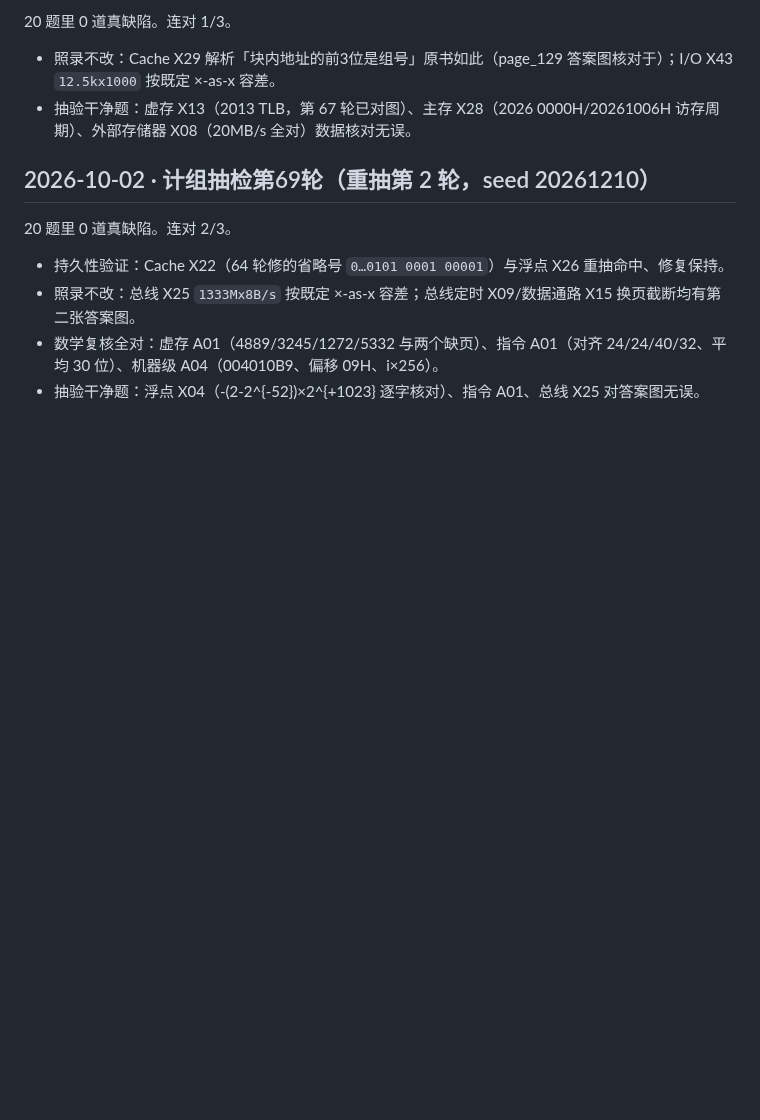
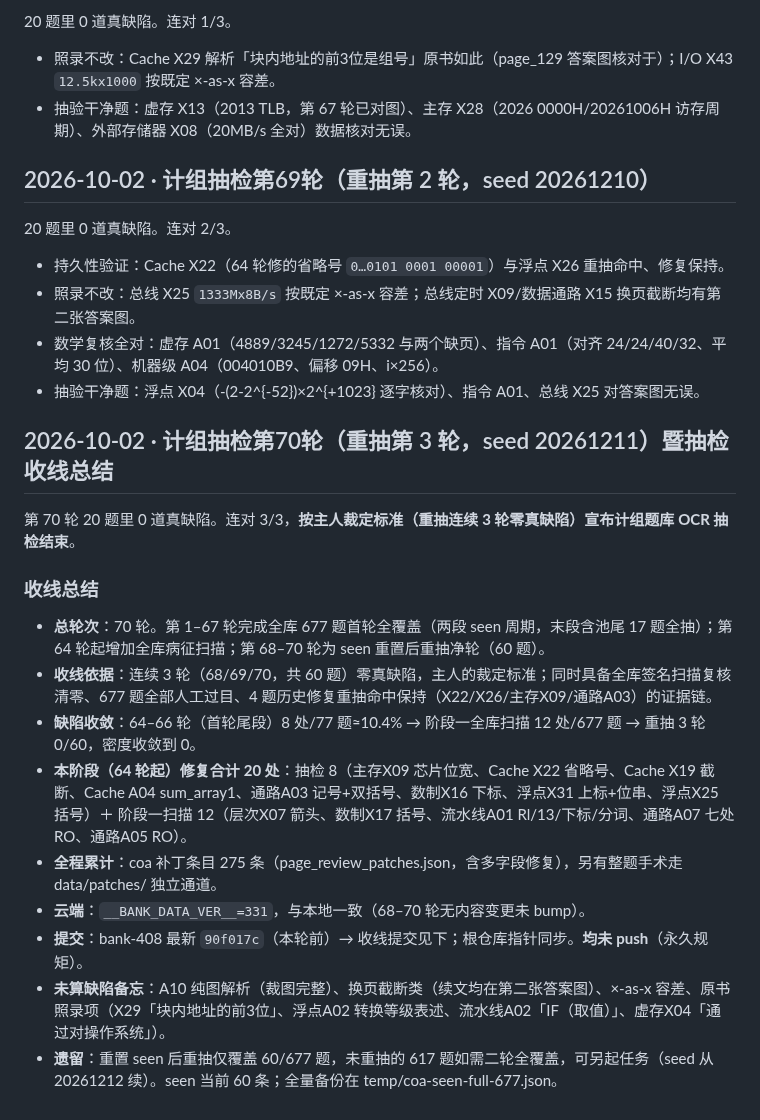
Before and after one commit to justcodeit404/wangdao-408-question-bank, a Markdown page: doc/ocr-fixes.md, the part around the change. Drawn GitHub-style; blank space fills up the shorter version.

Commit message:
计组抽检第70轮零缺陷，连对3/3达标收线：70轮全程总结归档

```diff
--- a/doc/ocr-fixes.md
+++ b/doc/ocr-fixes.md
@@ -2193,3 +2193,19 @@ X45 修复后全库搜同图族（Switch/Hub 拓扑），又发现 3 道同病
 - 照录不改：总线 X25 `1333Mx8B/s` 按既定 ×-as-x 容差；总线定时 X09/数据通路 X15 换页截断均有第二张答案图。
 - 数学复核全对：虚存 A01（4889/3245/1272/5332 与两个缺页）、指令 A01（对齐 24/24/40/32、平均 30 位）、机器级 A04（004010B9、偏移 09H、i×256）。
 - 抽验干净题：浮点 X04（-(2-2^{-52})×2^{+1023} 逐字核对）、指令 A01、总线 X25 对答案图无误。
+
+## 2026-10-02 · 计组抽检第70轮（重抽第 3 轮，seed 20261211）暨抽检收线总结
+
+第 70 轮 20 题里 0 道真缺陷。连对 3/3，**按主人裁定标准（重抽连续 3 轮零真缺陷）宣布计组题库 OCR 抽检结束**。
+
+### 收线总结
+
+- **总轮次**：70 轮。第 1–67 轮完成全库 677 题首轮全覆盖（两段 seen 周期，末段含池尾 17 题全抽）；第 64 轮起增加全库病征扫描；第 68–70 轮为 seen 重置后重抽净轮（60 题）。
+- **收线依据**：连续 3 轮（68/69/70，共 60 题）零真缺陷，主人的裁定标准；同时具备全库签名扫描复核清零、677 题全部人工过目、4 题历史修复重抽命中保持（X22/X26/主存X09/通路A03）的证据链。
+- **缺陷收敛**：64–66 轮（首轮尾段）8 处/77 题≈10.4% → 阶段一全库扫描 12 处/677 题 → 重抽 3 轮 0/60，密度收敛到 0。
+- **本阶段（64 轮起）修复合计 20 处**：抽检 8（主存X09 芯片位宽、Cache X22 省略号、Cache X19 截断、Cache A04 sum_array1、通路A03 记号+双括号、数制X16 下标、浮点X31 上标+位串、浮点X25 括号）＋ 阶段一扫描 12（层次X07 箭头、数制X17 括号、流水线A01 Rl/13/下标/分词、通路A07 七处 RO、通路A05 RO）。
+- **全程累计**：coa 补丁条目 275 条（page_review_patches.json，含多字段修复），另有整题手术走 data/patches/ 独立通道。
+- **云端**：`__BANK_DATA_VER__=331`，与本地一致（68–70 轮无内容变更未 bump）。
+- **提交**：bank-408 最新 `90f017c`（本轮前）→ 收线提交见下；根仓库指针同步。**均未 push**（永久规矩）。
+- **未算缺陷备忘**：A10 纯图解析（裁图完整）、换页截断类（续文均在第二张答案图）、×-as-x 容差、原书照录项（X29「块内地址的前3位」、浮点A02 转换等级表述、流水线A02「IF（取值）」、虚存X04「通过对操作系统」）。
+- **遗留**：重置 seen 后重抽仅覆盖 60/677 题，未重抽的 617 题如需二轮全覆盖，可另起任务（seed 从 20261212 续）。seen 当前 60 条；全量备份在 temp/coa-seen-full-677.json。
```
